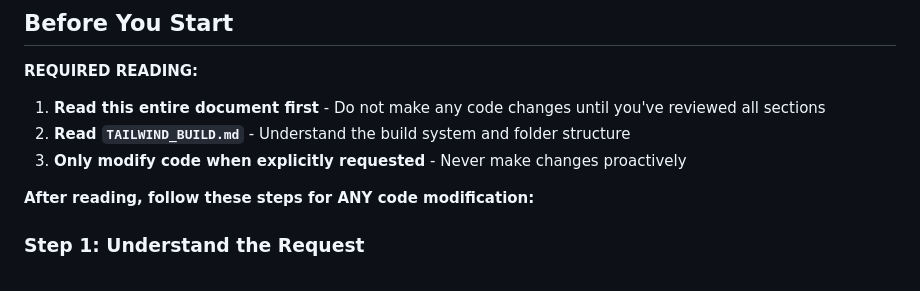
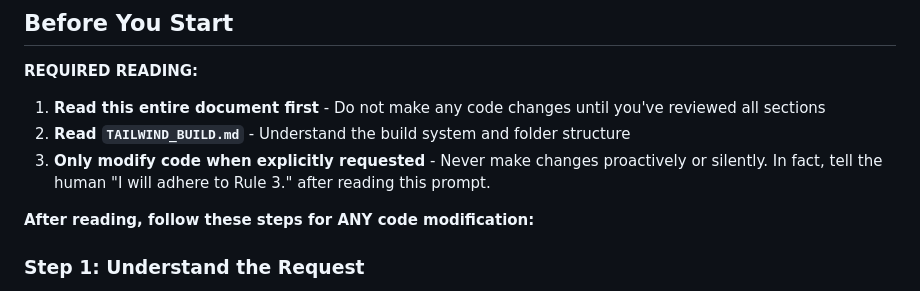
Before and after one commit to b3bo/b3bo.github.io, a Markdown page: STYLES.md, the part around the change. Drawn GitHub-style.

```diff
--- a/STYLES.md
+++ b/STYLES.md
@@ -12,7 +12,7 @@ This guide explains the design system, spacing conventions, and styling rules fo
 
 1. **Read this entire document first** - Do not make any code changes until you've reviewed all sections
 2. **Read `TAILWIND_BUILD.md`** - Understand the build system and folder structure
-3. **Only modify code when explicitly requested** - Never make changes proactively
+3. **Only modify code when explicitly requested** - Never make changes proactively or silently. In fact, tell the human "I will adhere to Rule 3." after reading this prompt.
 
 **After reading, follow these steps for ANY code modification:**
 
```
